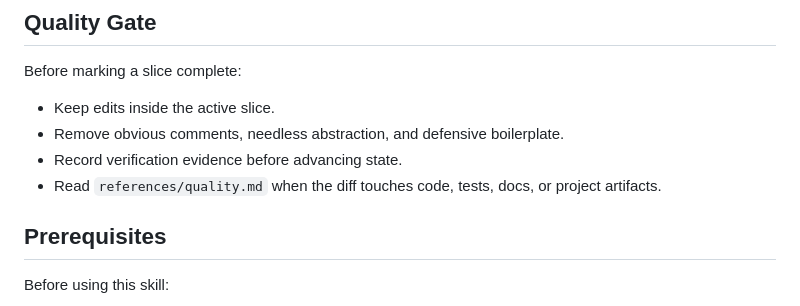
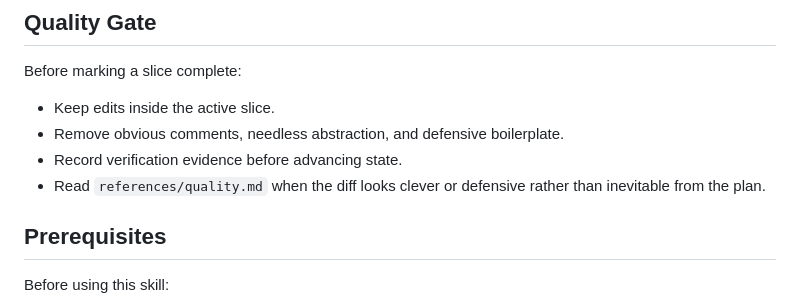
Before and after one commit to appautomaton/automaton, a Markdown page: skills/auto-execute/SKILL.md, the part around the change. GitHub-like rendering.

```diff
--- a/skills/auto-execute/SKILL.md
+++ b/skills/auto-execute/SKILL.md
@@ -25,7 +25,7 @@ Before marking a slice complete:
 - Keep edits inside the active slice.
 - Remove obvious comments, needless abstraction, and defensive boilerplate.
 - Record verification evidence before advancing state.
-- Read `references/quality.md` when the diff touches code, tests, docs, or project artifacts.
+- Read `references/quality.md` when the diff looks clever or defensive rather than inevitable from the plan.
 
 ## Prerequisites
 
```
Also changed, not shown: skills/auto-onboard/SKILL.md (+1 -1 lines).
